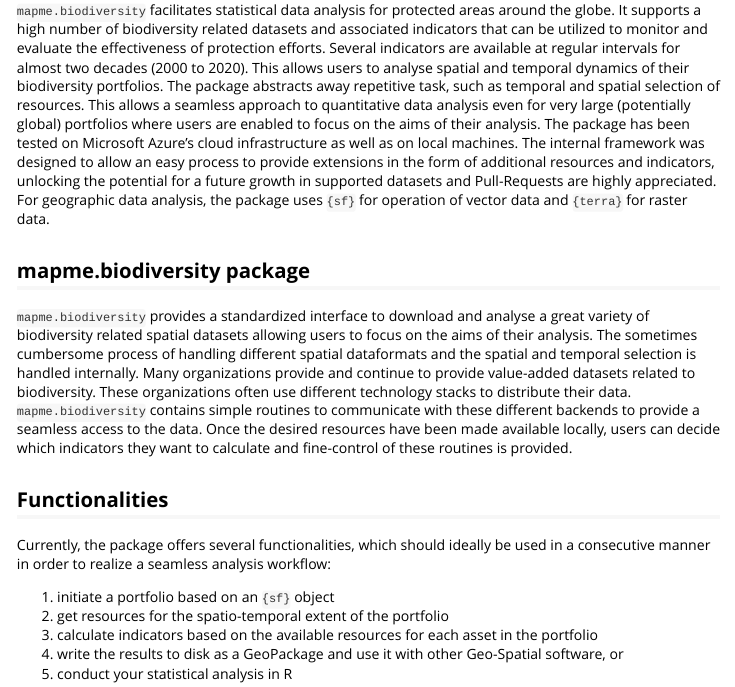
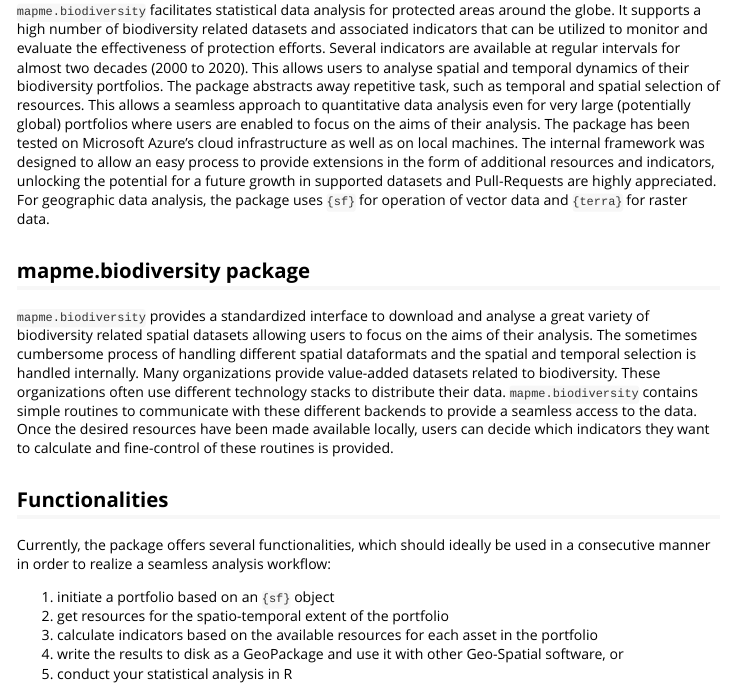
Before and after one commit to mapme-initiative/mapme.biodiversity, an R Markdown document (vignettes/introduction.Rmd): the page in a window 1100 px wide, from 140 px down. Rendered offline with R 4.5, knitr and Pandoc, with nearby package versions.

Commit message:
weird "provide and continue to provide"
Replaced with "provide"

```diff
--- a/vignettes/introduction.Rmd
+++ b/vignettes/introduction.Rmd
@@ -40,7 +40,7 @@
 a great variety of biodiversity related spatial datasets allowing users to
 focus on the aims of their analysis. The sometimes cumbersome process of handling
 different spatial dataformats and the spatial and temporal selection is handled
-internally. Many organizations provide and continue to provide value-added
+internally. Many organizations provide value-added
 datasets related to biodiversity. These organizations often use different
 technology stacks to distribute their data. `mapme.biodiversity` contains
 simple routines to communicate with these different backends to
```
